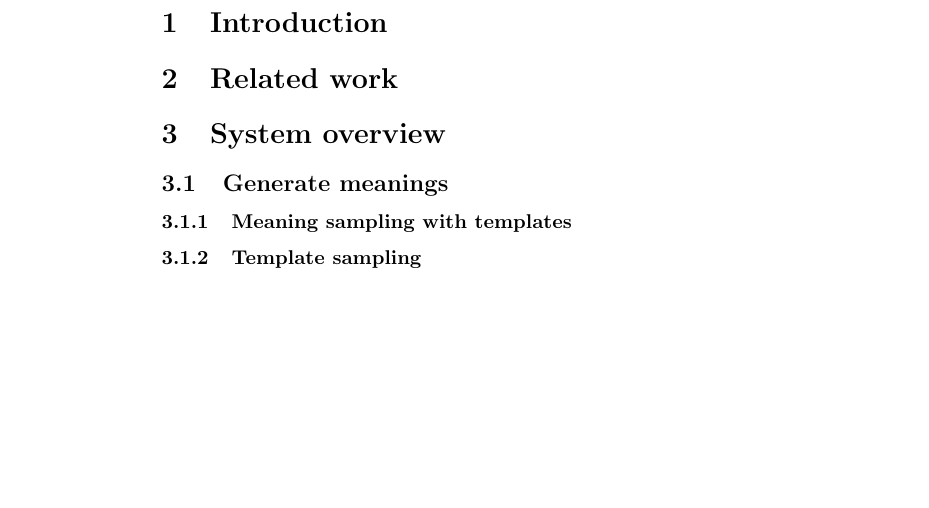
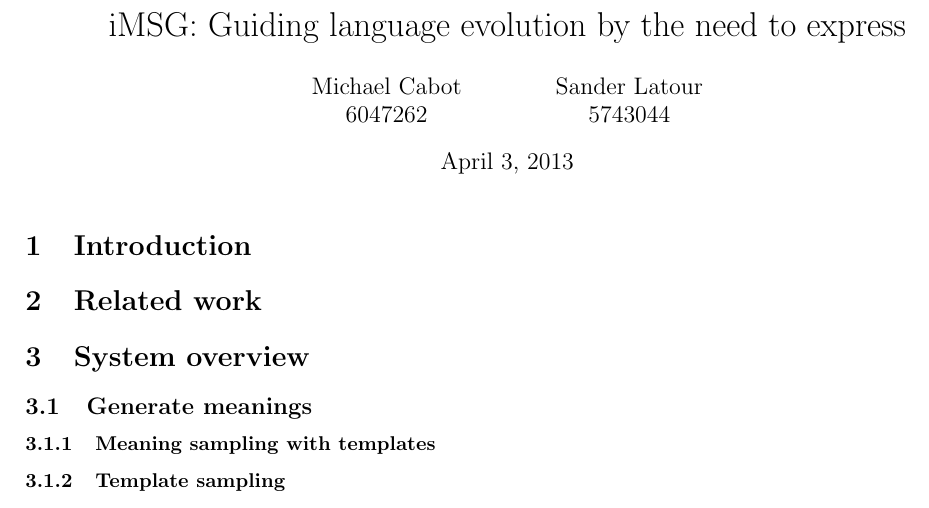
Before and after one commit to mslatour/iMSG, a LaTeX document (report/report.tex): part of the page, cut at the place of the change, the shorter picture padded with empty space. Compiled offline with pdfLaTeX.

Commit message:
Added title

```diff
--- a/report/report.tex
+++ b/report/report.tex
@@ -1,7 +1,14 @@
 \documentclass[a4paper]{article}
 
+\usepackage[margin=2cm]{geometry}
+
+\title{iMSG: Guiding language evolution by the need to express}
+\author{Michael Cabot\\6047262 \and Sander Latour\\5743044}
+
 \begin{document}
+\maketitle
 \section{Introduction}
+
 %hypothesis
 \section{Related work}
 %explain batali
```
